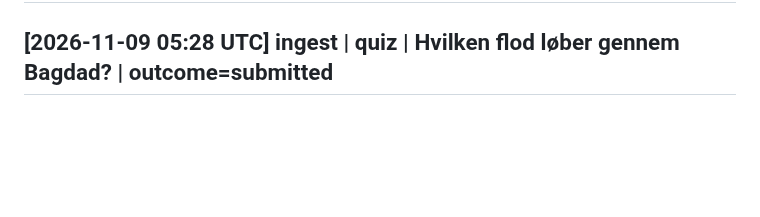
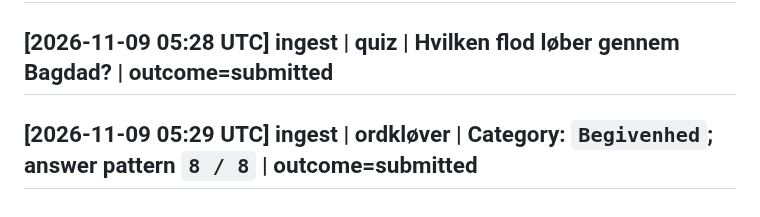
Before and after one commit to simonellefsen/klub-lotto, a Markdown page: wiki/log.md, the part around the change. GitHub-like rendering; blank space fills up the shorter version.

Commit message:
docs: [2026-11-09 05:29 UTC] ingest | ordkløver | Category: `Begivenhed`; answer pattern `8 / 8` | outcome=submitted

```diff
--- a/wiki/log.md
+++ b/wiki/log.md
@@ -1982,3 +1982,5 @@ Browse with `grep '^## \[' wiki/log.md | tail -10`.
 ## [2026-11-09 05:27 UTC] ingest | sudoku | 9x9 Sudoku | outcome=submitted
 
 ## [2026-11-09 05:28 UTC] ingest | quiz | Hvilken flod løber gennem Bagdad? | outcome=submitted
+
+## [2026-11-09 05:29 UTC] ingest | ordkløver | Category: `Begivenhed`; answer pattern `8 / 8` | outcome=submitted
```
Also changed, not shown: 1 other file.
